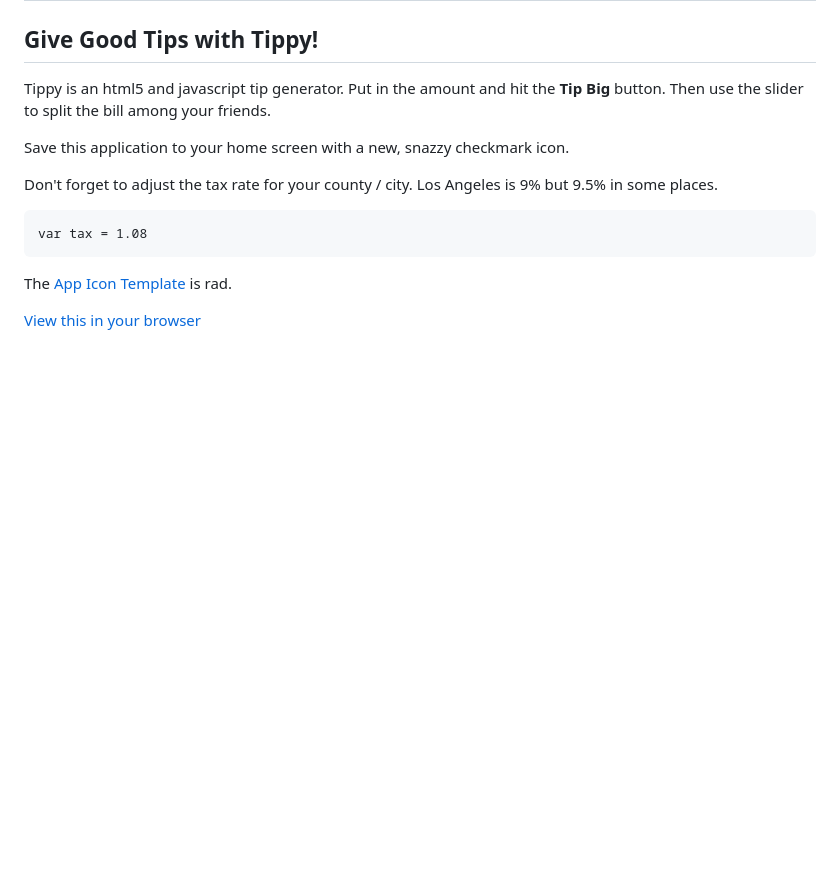
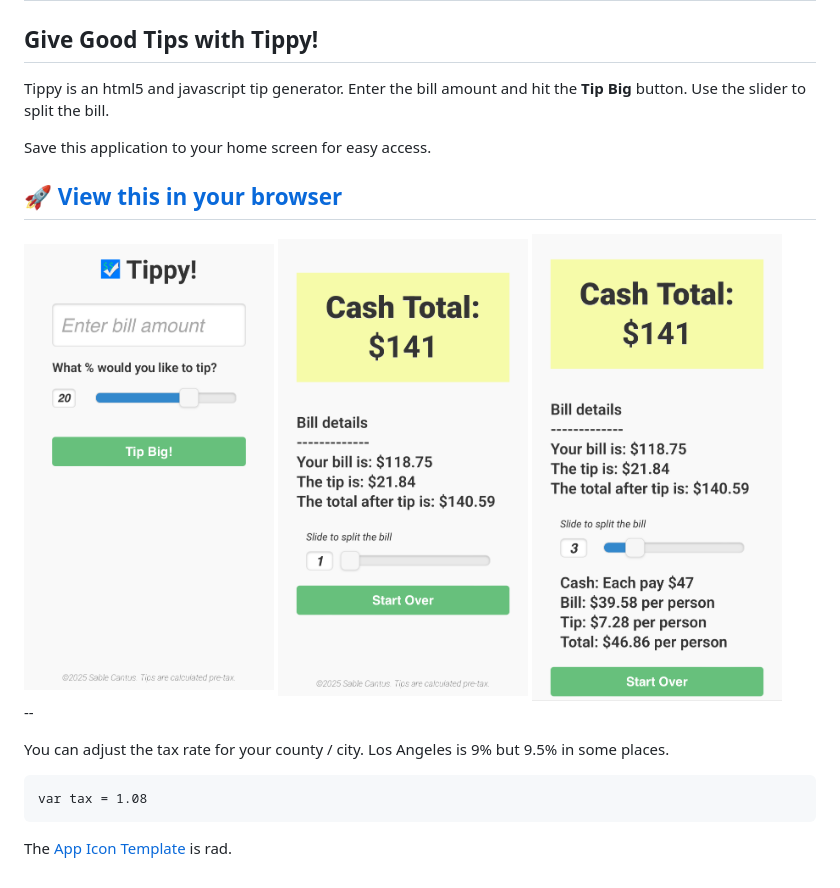
Before and after one commit to sc137/tippy, a Markdown page: README.md, the part around the change. Rendered like a GitHub page; pictures changed too: images/screenshots/tippy1.png (added), images/screenshots/tippy2.png (added), images/screenshots/tippy3.png (added); blank space fills up the shorter version.

```diff
--- a/README.md
+++ b/README.md
@@ -3,14 +3,23 @@ Tippy
 
 ## Give Good Tips with Tippy!
 
-Tippy is an html5 and javascript tip generator. Put in the amount and hit the **Tip Big** button. Then use the slider to split the bill among your friends.
+Tippy is an html5 and javascript tip generator. Enter the bill amount and hit the **Tip Big** button. Use the slider to split the bill.
 
-Save this application to your home screen with a new, snazzy checkmark icon.
+Save this application to your home screen for easy access.
 
-Don't forget to adjust the tax rate for your county / city. Los Angeles is 9% but 9.5% in some places.
+## [🚀 View this in your browser](http://sc137.github.io/tippy/)
+
+<img src="images/screenshots/tippy1.png" width="250px">
+
+<img src="images/screenshots/tippy2.png" width="250px">
+
+<img src="images/screenshots/tippy3.png" width="250px">
+
+
+--
+
+You can adjust the tax rate for your county / city. Los Angeles is 9% but 9.5% in some places.
 
     var tax = 1.08
 
 The [App Icon Template](http://appicontemplate.com/ios8) is rad.
-
-[View this in your browser](http://sc137.github.io/tippy/)
```
Also changed, not shown: 3 other files.
